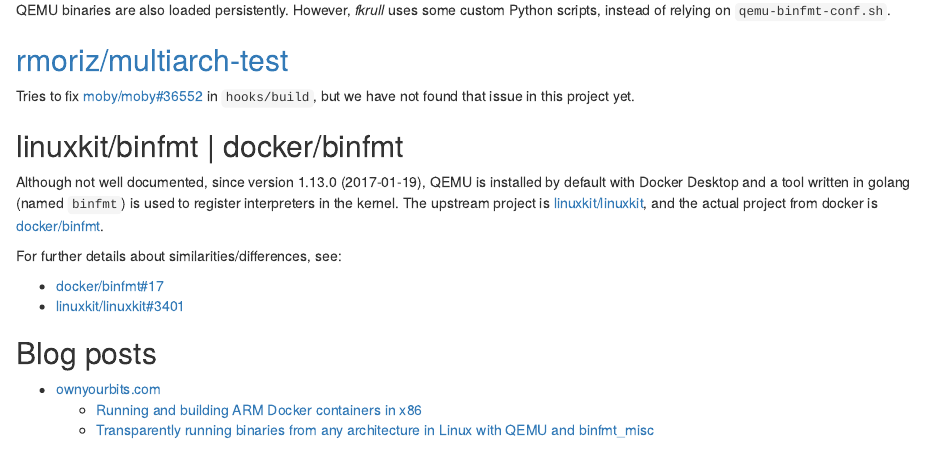
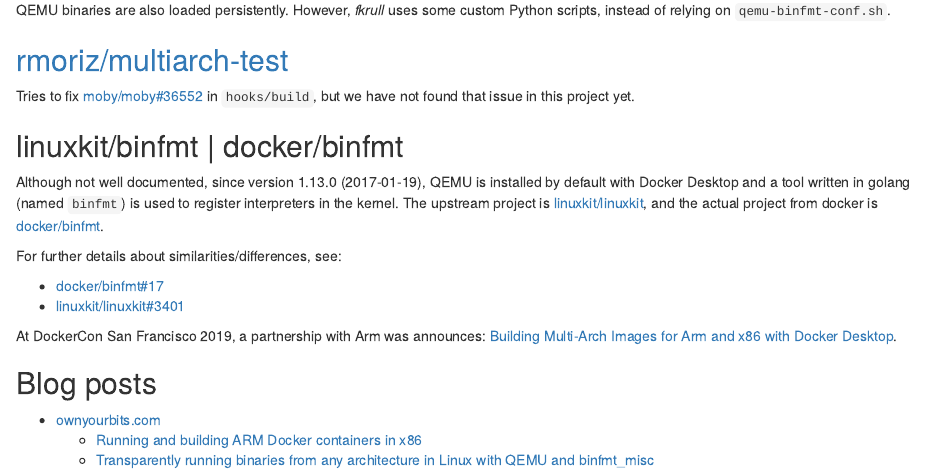
Before and after one commit to dbhi/qus, an R Markdown document (docs/_refs.Rmd): the page in a window 1100 px wide, from 410 px down. Rendered offline with R 4.5, knitr and Pandoc, with nearby package versions.

Commit message:
docs: update refs

```diff
--- a/docs/_refs.Rmd
+++ b/docs/_refs.Rmd
@@ -30,6 +30,8 @@
 - [docker/binfmt#17](https://github.com/docker/binfmt/issues/17)
 - [linuxkit/linuxkit#3401](https://github.com/linuxkit/linuxkit/issues/3401)
 
+At DockerCon San Francisco 2019, a partnership with Arm was announces: [Building Multi-Arch Images for Arm and x86 with Docker Desktop](https://www.docker.com/blog/multi-arch-images/).
+
 ## Blog posts
 
 - [ownyourbits.com](https://ownyourbits.com)
```
